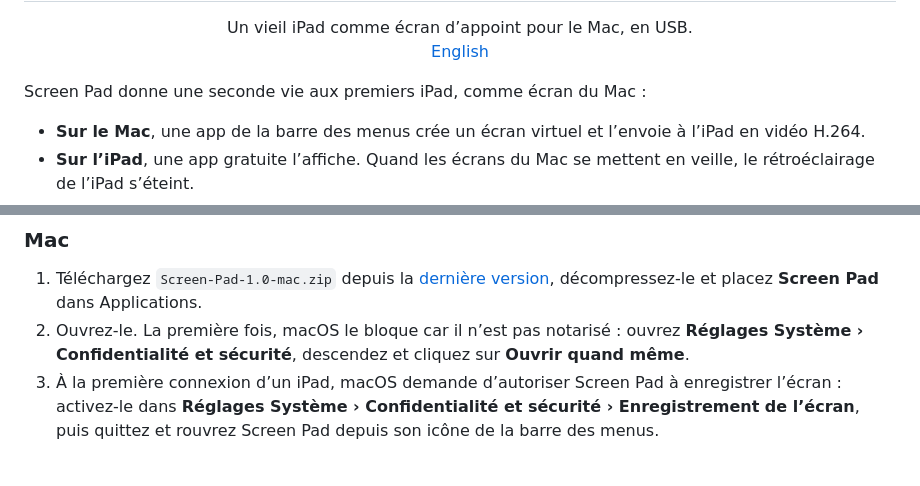
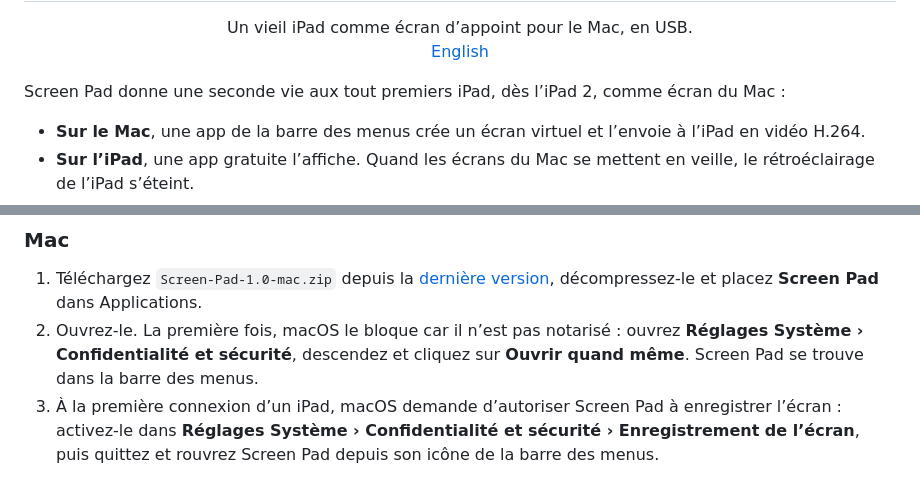
Before and after one commit to Kitround/screen-pad, a Markdown page: README.fr.md, 2 parts joined by grey strips. GitHub-like rendering.

Commit message:
README: say which first iPads work, and where the Mac app lives
Co-Authored-By: Claude Opus 5.5 <noreply@anthropic.com>

```diff
--- a/README.fr.md
+++ b/README.fr.md
@@ -2,7 +2,7 @@
 <h1 align="center">Screen Pad</h1>
 <p align="center">Un vieil iPad comme écran d’appoint pour le Mac, en USB.<br><a href="README.md">English</a></p>
 
-Screen Pad donne une seconde vie aux premiers iPad, comme écran du Mac :
+Screen Pad donne une seconde vie aux tout premiers iPad, dès l’iPad 2, comme écran du Mac :
 
 - **Sur le Mac**, une app de la barre des menus crée un écran virtuel et l’envoie à l’iPad en vidéo H.264.
 - **Sur l’iPad**, une app gratuite l’affiche. Quand les écrans du Mac se mettent en veille, le rétroéclairage de l’iPad s’éteint.
@@ -19,7 +19,7 @@ Screen Pad donne une seconde vie aux premiers iPad, comme écran du Mac :
 ### Mac
 
 1. Téléchargez `Screen-Pad-1.0-mac.zip` depuis la [dernière version](https://github.com/Kitround/screen-pad/releases/latest), décompressez-le et placez **Screen Pad** dans Applications.
-2. Ouvrez-le. La première fois, macOS le bloque car il n’est pas notarisé : ouvrez **Réglages Système › Confidentialité et sécurité**, descendez et cliquez sur **Ouvrir quand même**.
+2. Ouvrez-le. La première fois, macOS le bloque car il n’est pas notarisé : ouvrez **Réglages Système › Confidentialité et sécurité**, descendez et cliquez sur **Ouvrir quand même**. Screen Pad se trouve dans la barre des menus.
 3. À la première connexion d’un iPad, macOS demande d’autoriser Screen Pad à enregistrer l’écran : activez-le dans **Réglages Système › Confidentialité et sécurité › Enregistrement de l’écran**, puis quittez et rouvrez Screen Pad depuis son icône de la barre des menus.
 
 ### iPad
```
Also changed, not shown: README.md (+2 -2 lines).
